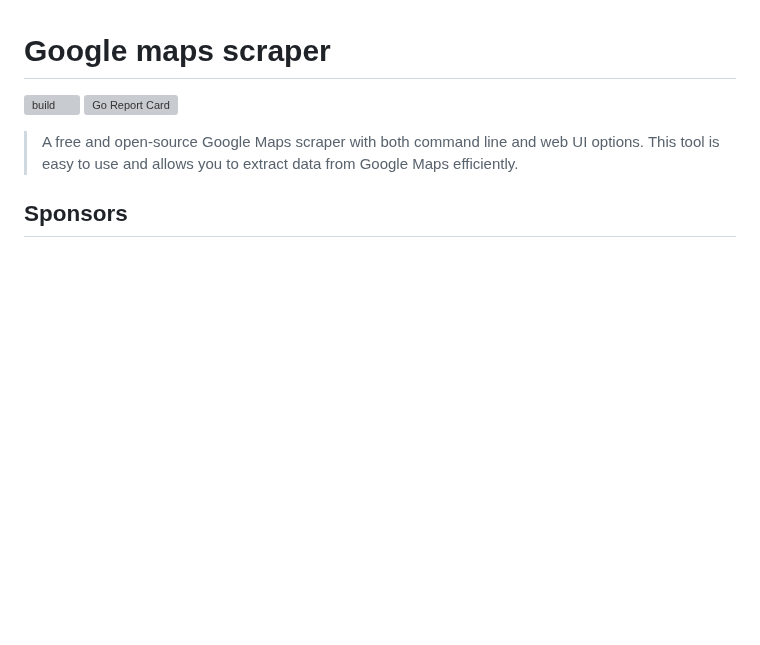
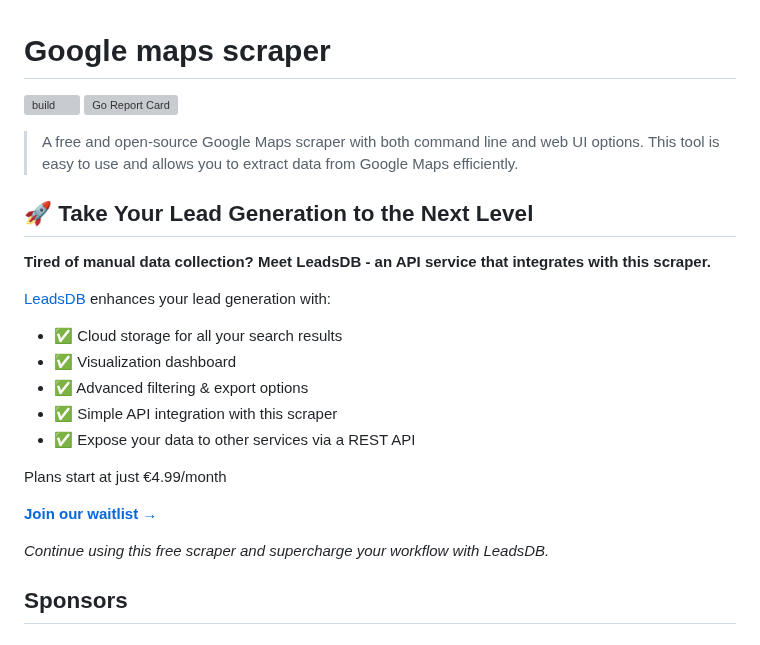
Before and after one commit to gosom/google-maps-scraper, a Markdown page: README.md, the part around the change. Rendered like a GitHub page; blank space fills up the shorter version; grey boxes are pictures that could not be loaded.

Commit message:
feat: Updates README

```diff
--- a/README.md
+++ b/README.md
@@ -3,6 +3,23 @@
 [![Go Report Card](https://goreportcard.com/badge/github.com/gosom/google-maps-scraper)](https://goreportcard.com/report/github.com/gosom/google-maps-scraper)
 
 > A free and open-source Google Maps scraper with both command line and web UI options. This tool is easy to use and allows you to extract data from Google Maps efficiently.
+
+## 🚀 Take Your Lead Generation to the Next Level
+
+**Tired of manual data collection? Meet LeadsDB - an API service that integrates with this scraper.**
+
+[LeadsDB](https://gm.thexos.dev/) enhances your lead generation with:
+- ✅ Cloud storage for all your search results
+- ✅ Visualization dashboard
+- ✅ Advanced filtering & export options
+- ✅ Simple API integration with this scraper
+- ✅ Expose your data to other services via a REST API
+
+Plans start at just €4.99/month
+
+**[Join our waitlist →](https://gm.thexos.dev/)**
+
+_Continue using this free scraper and supercharge your workflow with LeadsDB._
 
 ## Sponsors
 
```
